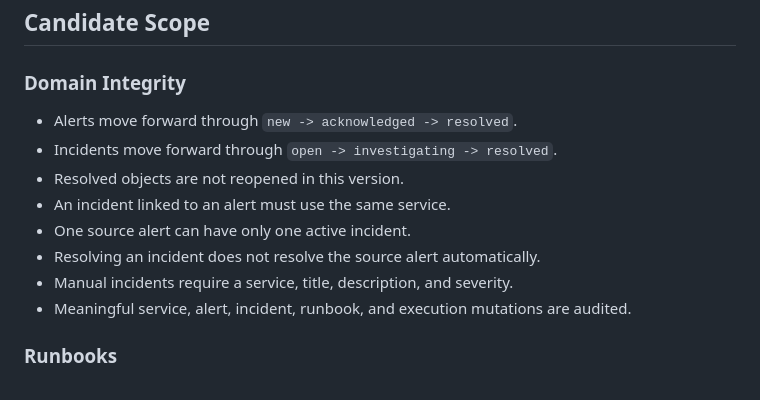
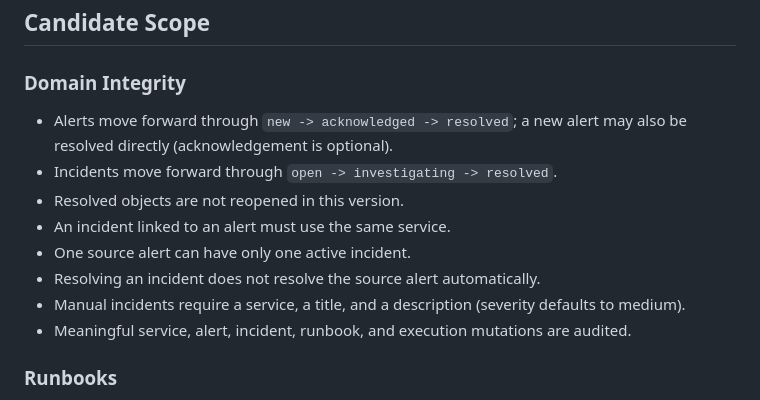
Before and after one commit to ThDyllan/opsforge, a Markdown page: docs/PHASE6_VERIFICATION.md, the part around the change. Rendered like a GitHub page.

```diff
--- a/docs/PHASE6_VERIFICATION.md
+++ b/docs/PHASE6_VERIFICATION.md
@@ -16,13 +16,13 @@ Final validation still requires current-branch CI evidence, a user-led visual/re
 
 ### Domain Integrity
 
-- Alerts move forward through `new -> acknowledged -> resolved`.
+- Alerts move forward through `new -> acknowledged -> resolved`; a new alert may also be resolved directly (acknowledgement is optional).
 - Incidents move forward through `open -> investigating -> resolved`.
 - Resolved objects are not reopened in this version.
 - An incident linked to an alert must use the same service.
 - One source alert can have only one active incident.
 - Resolving an incident does not resolve the source alert automatically.
-- Manual incidents require a service, title, description, and severity.
+- Manual incidents require a service, a title, and a description (severity defaults to medium).
 - Meaningful service, alert, incident, runbook, and execution mutations are audited.
 
 ### Runbooks
```
Also changed, not shown: docs/ARCHITECTURE.md (+1 -1 lines), docs/MVP1_VERIFICATION.md (+11 -0 lines).
